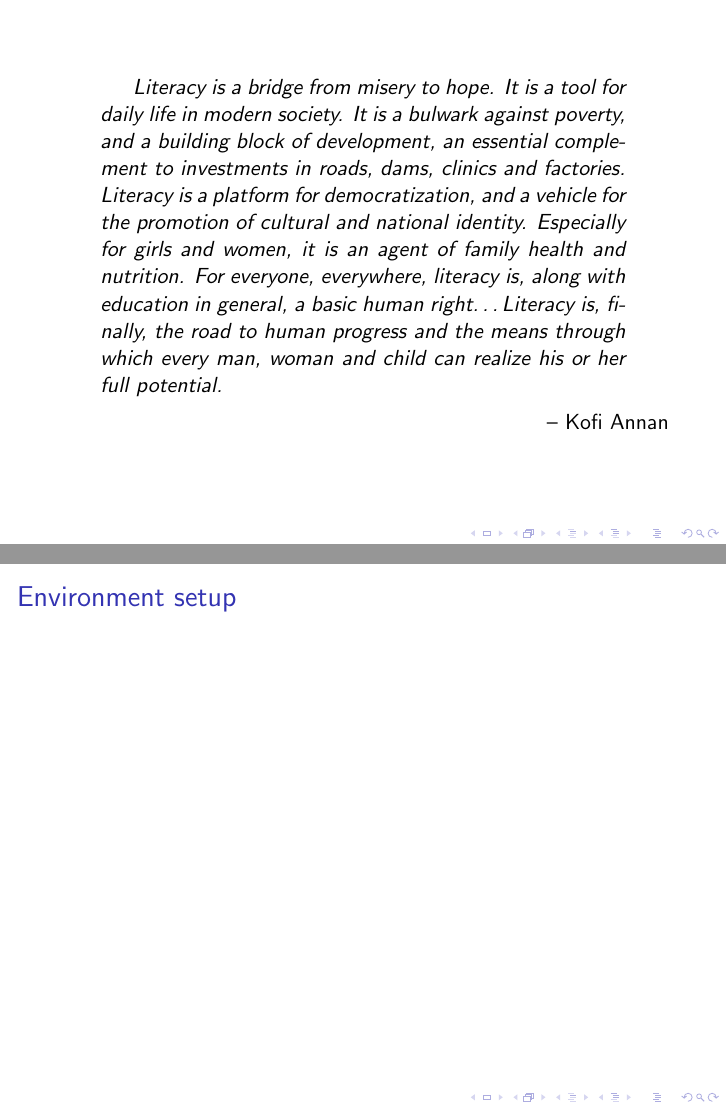
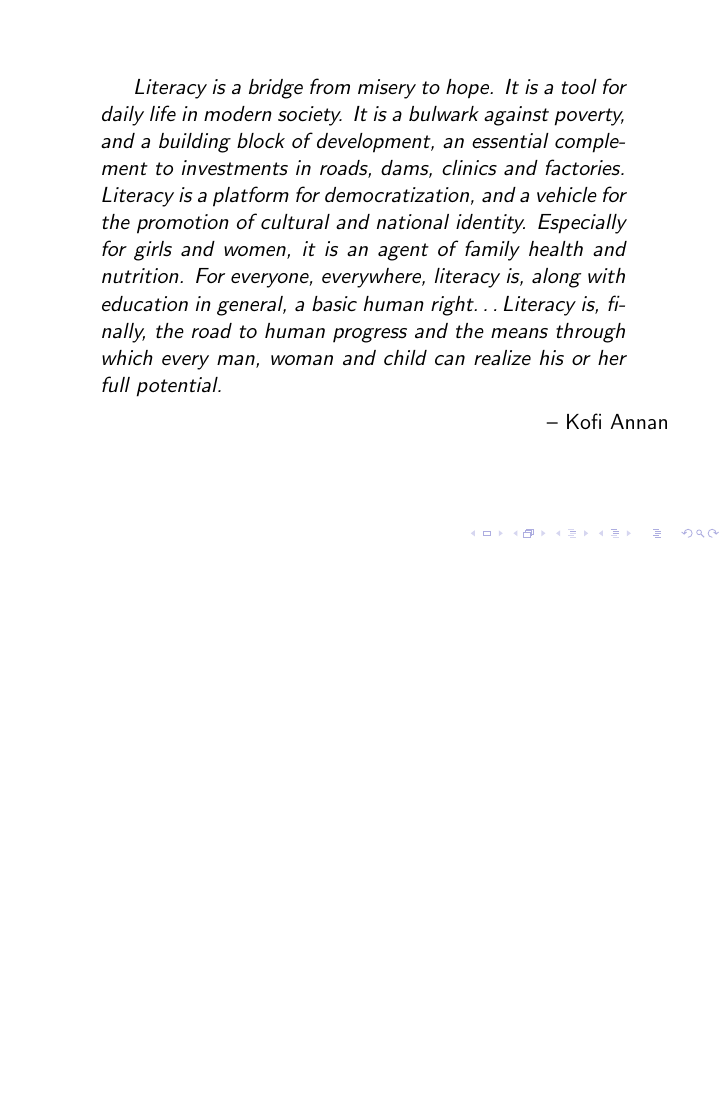
Before and after one commit to Fedjmike/cucats-python, LaTeX slides (python-workshop-1.tex): pages 2 and 3 of 70 before the commit and page 2 of 69 after it, the two joined at a grey line, the shorter picture padded with empty space. Compiled offline with pdfLaTeX.

Commit message:
nuked environment

```diff
--- a/python-workshop-1.tex
+++ b/python-workshop-1.tex
@@ -112,11 +112,6 @@
 		Literacy is a bridge from misery to hope. It is a tool for daily life in modern society. It is a bulwark against poverty, and a building block of development, an essential complement to investments in roads, dams, clinics and factories. Literacy is a platform for democratization, and a vehicle for the promotion of cultural and national identity. Especially for girls and women, it is an agent of family health and nutrition. For everyone, everywhere, literacy is, along with education in general, a basic human right\dots Literacy is, finally, the road to human progress and the means through which every man, woman and child can realize his or her full potential.
 	\end{quotation}
 \hfill	-- Kofi Annan
-\end{frame}
-
-\begin{frame}[fragile]
-	\frametitle{Environment setup}
-	% Python, text editor, PIP?
 \end{frame}
 
 \begin{frame}[fragile]
```
